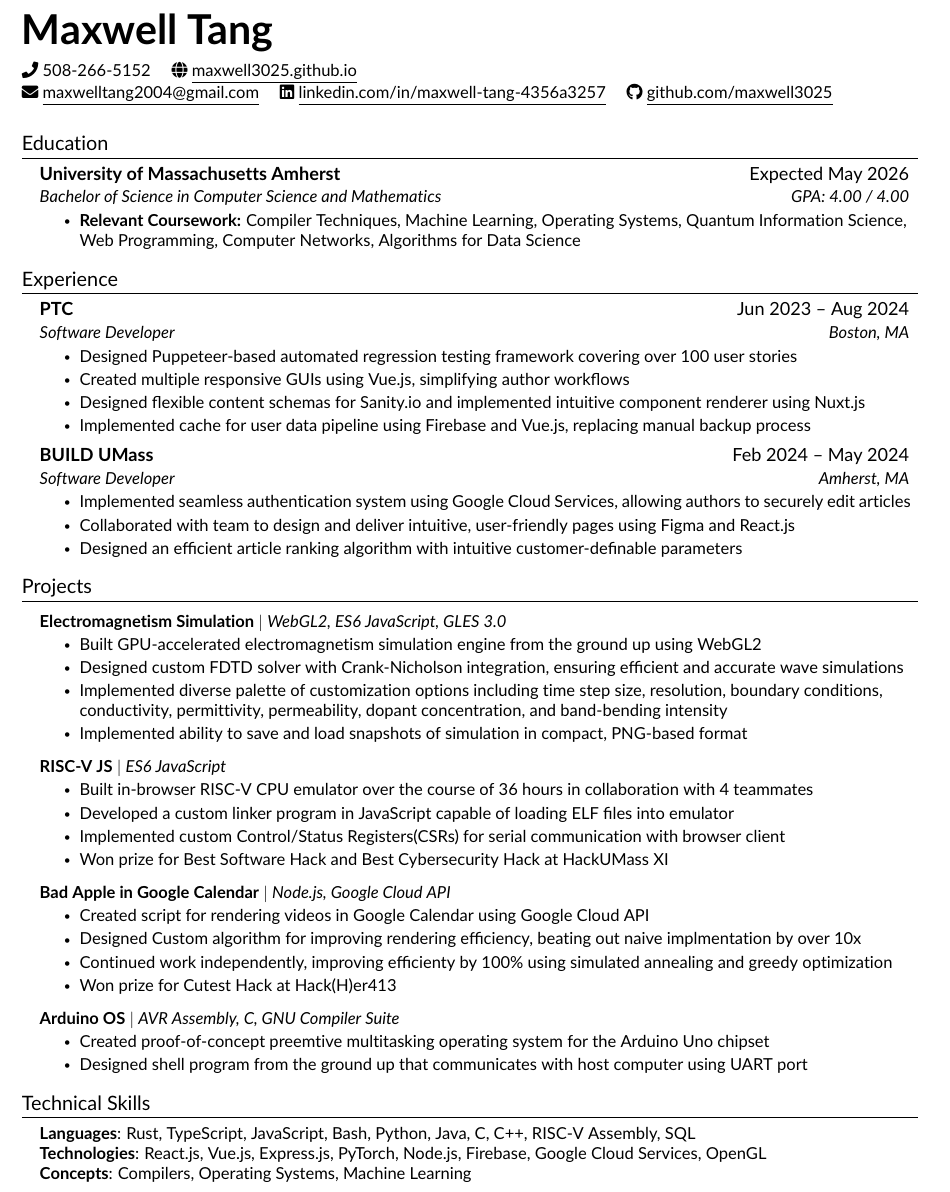
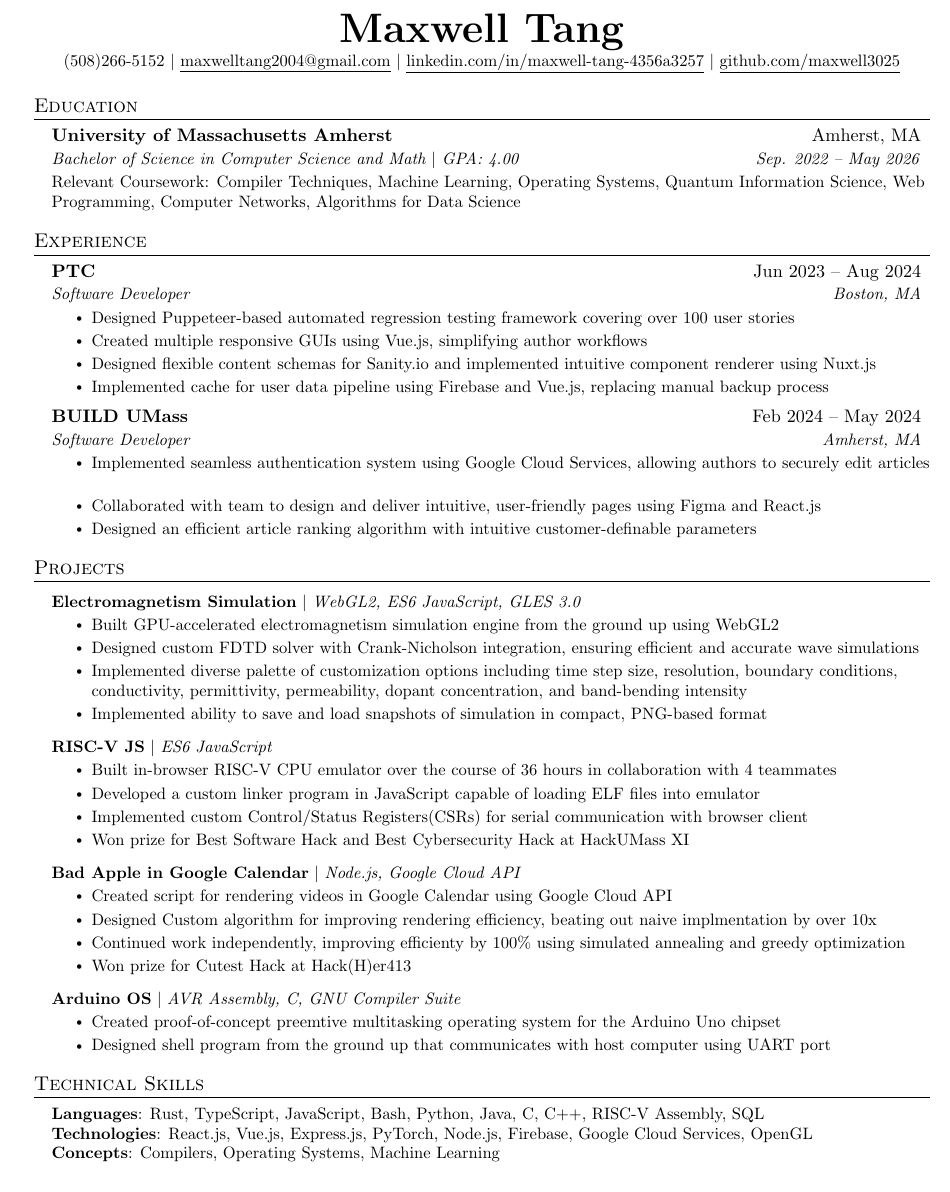
Before and after one commit to maxwell3025/resume, a LaTeX CV (resume.tex, which reads src/education.tex, src/experience.tex, src/heading.tex): part of the page, cut so that both start at the same text. Compiled offline with pdfLaTeX.

Commit message:
Added basic stuff

```diff
--- a/resume.tex
+++ b/resume.tex
@@ -1,13 +1,12 @@
 %-------------------------
 % Resume in Latex
-% Author : Audric Serador
-% Inspired by: https://github.com/sb2nov/resume
+% Author : Jake Gutierrez
+% Based off of: https://github.com/sb2nov/resume
 % License : MIT
 %------------------------
 
 \documentclass[letterpaper,11pt]{article}
 
-\usepackage{fontawesome5}
 \usepackage{latexsym}
 \usepackage[empty]{fullpage}
 \usepackage{titlesec}
@@ -35,8 +39,8 @@
 \renewcommand{\footrulewidth}{0pt}
 
 % Adjust margins
-\addtolength{\oddsidemargin}{-0.6in}
-\addtolength{\evensidemargin}{-0.6in}
+\addtolength{\oddsidemargin}{-0.5in}
+\addtolength{\evensidemargin}{-0.5in}
 \addtolength{\textwidth}{1in}
 \addtolength{\topmargin}{-.5in}
 \addtolength{\textheight}{1.0in}
@@ -60,22 +102,105 @@
 \begin{document}
-\include{custom-commands}
 
-%-------------------------------------------%
-%%%%%%  RESUME STARTS HERE  %%%%%
+%#region HEADING
+% \begin{tabular*}{\textwidth}{l@{\extracolsep{\fill}}r}
+%   \textbf{\href{http://sourabhbajaj.com/}{\Large Sourabh Bajaj}} & Email : \href{mailto:sourabh@sourabhbajaj.com}{sourabh@sourabhbajaj.com}\\
+%   \href{http://sourabhbajaj.com/}{http://www.sourabhbajaj.com} & Mobile : +1-123-456-7890 \\
+% \end{tabular*}
 
-%----------HEADING----------%
-\input{src/heading}
+\begin{center}
+    \textbf{\Huge \scshape Maxwell Tang} \\ \vspace{1pt}
+    \small (508)266-5152 $|$ \href{mailto:maxwelltang2004@gmail.com}{\underline{maxwelltang2004@gmail.com}} $|$
+    \href{https://www.linkedin.com/in/maxwell-tang-4356a3257}{\underline{linkedin.com/in/maxwell-tang-4356a3257}} $|$
+    \href{https://github.com/maxwell3025}{\underline{github.com/maxwell3025}}
+\end{center}
+%#endregion
 
-%-----------EDUCATION-----------%
-\input{src/education.tex}
+%#region EDUCATION
+\section{Education}
+  \resumeSubHeadingListStart
+    \resumeSubheading
+      {University of Massachusetts Amherst}{Amherst, MA}
+      {Bachelor of Science in Computer Science and Math $|$ GPA: 4.00}{Sep. 2022 -- May 2026}
+    \resumeItem {
+      Relevant Coursework:
+      Compiler Techniques,
+      Machine Learning,
+      Operating Systems,
+      Quantum Information Science,
+      Web Programming,
+      Computer Networks,
+      Algorithms for Data Science
+    }
+  \resumeSubHeadingListEnd
+%#endregion
 
-%-----------EXPERIENCE-----------%
-\input{src/experience}
+%#region EXPERIENCE
+\section{Experience}
+  \resumeSubHeadingListStart
+    \resumeSubheading
+    {PTC}{Jun 2023 -- Aug 2024}
+    {Software Developer}{Boston, MA}
+    \resumeItemListStart
+      \resumeItem{Designed Puppeteer-based automated regression testing framework covering over 100 user stories}
+      \resumeItem{Created multiple responsive GUIs using Vue.js, simplifying author workflows}
+      \resumeItem{Designed flexible content schemas for Sanity.io and implemented intuitive component renderer using Nuxt.js}
+      \resumeItem{Implemented cache for user data pipeline using Firebase and Vue.js, replacing manual backup process}
+    \resumeItemListEnd
 
-%-----------PROJECTS-----------%
-\input{src/projects}
+    \resumeSubheading
+    {BUILD UMass}{Feb 2024 -- May 2024}
+    {Software Developer}{Amherst, MA}
+    \resumeItemListStart
+      \resumeItem{Implemented seamless authentication system using Google Cloud Services, allowing authors to securely edit articles}
+      \resumeItem{Collaborated with team to design and deliver intuitive, user-friendly pages using Figma and React.js}
+      \resumeItem{Designed an efficient article ranking algorithm with intuitive customer-definable parameters}
+    \resumeItemListEnd
+  \resumeSubHeadingListEnd
+%#endregion
 
-%-----------SKILLS-----------%
-\input{src/skills.tex}
+%#region PROJECTS
+\section{Projects}
+  \resumeSubHeadingListStart
+    \resumeProjectHeading
+    {\textbf{Electromagnetism Simulation} $|$ \emph{WebGL2, ES6 JavaScript, GLES 3.0}}    {}
+    \resumeItemListStart
+        \resumeItem{Built GPU-accelerated electromagnetism simulation engine from the ground up using WebGL2}
+        \resumeItem{Designed custom FDTD solver with Crank-Nicholson integration, ensuring efficient and accurate wave simulations}
+        \resumeItem{Implemented diverse palette of customization options including time step size, resolution, boundary conditions,
+        conductivity, permittivity, permeability, dopant concentration, and band-bending intensity}
+        \resumeItem{Implemented ability to save and load snapshots of simulation in compact, PNG-based format}
+    \resumeItemListEnd
+    \resumeProjectHeading
+    {\textbf{RISC-V JS} $|$ \emph{ES6 JavaScript}}{}
+    \resumeItemListStart
+        \resumeItem{Built in-browser RISC-V CPU emulator over the course of 36 hours in collaboration with 4 teammates}
+        \resumeItem{Developed a custom linker program in JavaScript capable of loading ELF files into emulator}
+        \resumeItem{Implemented custom Control/Status Registers(CSRs) for serial communication with browser client}
+        \resumeItem{Won prize for Best Software Hack and Best Cybersecurity Hack at HackUMass XI}
+    \resumeItemListEnd
+    \resumeProjectHeading
+    {\textbf{Bad Apple in Google Calendar} $|$ \emph{Node.js, Google Cloud API}}{}
+    \resumeItemListStart
+        \resumeItem{Created script for rendering videos in Google Calendar using Google Cloud API}
+        \resumeItem{Designed Custom algorithm for improving rendering efficiency, beating out naive implmentation by over 10x}
+        \resumeItem{Continued work independently, improving efficienty by 100\% using simulated annealing and greedy optimization}
+        \resumeItem{Won prize for Cutest Hack at Hack(H)er413}
+    \resumeItemListEnd
+    \resumeProjectHeading
+    {\textbf{Arduino OS} $|$ \emph{AVR Assembly, C, GNU Compiler Suite}}{}
+    \resumeItemListStart
+        \resumeItem{Created proof-of-concept preemtive multitasking operating system for the Arduino Uno chipset}
+        \resumeItem{Designed shell program from the ground up that communicates with host computer using UART port}
+    \resumeItemListEnd
+  \resumeSubHeadingListEnd
+%#endregion
 
-%-------------------------------------------%
+%#region PROGRAMMING SKILLS
+\section{Technical Skills}
+ \begin{itemize}[leftmargin=0.15in, label={}]
+    \small{\item{
+      \textbf{Languages}{: Rust, TypeScript, JavaScript, Bash, Python, Java, C, C++, RISC-V Assembly, SQL} \\
+      \textbf{Technologies}{: React.js, Vue.js, Express.js, PyTorch, Node.js, Firebase, Google Cloud Services, OpenGL} \\
+      \textbf{Concepts}{: Compilers, Operating Systems, Machine Learning}
+    }}
+ \end{itemize}
--- a/src/education.tex
+++ /dev/null
@@ -1,21 +0,0 @@
-%-----------EDUCATION-----------%
-\section{Education}
-    \resumeSubHeadingListStart
-
-    \resumeSubheading
-    {University of Massachusetts Amherst}{Expected May 2026}
-    {Bachelor of Science in Computer Science and Mathematics}{GPA: 4.00 / 4.00}
-    \resumeItemListStart
-        \resumeItem{
-            \textbf{Relevant Coursework:}
-            Compiler Techniques,
-            Machine Learning,
-            Operating Systems,
-            Quantum Information Science,
-            Web Programming,
-            Computer Networks,
-            Algorithms for Data Science
-        }
-    \resumeItemListEnd
-
-    \resumeSubHeadingListEnd
--- a/src/experience.tex
+++ /dev/null
@@ -1,24 +0,0 @@
-%-----------EXPERIENCE-----------%
-\section{Experience}
-\resumeSubHeadingListStart
-
-    \resumeSubheading
-    {PTC}{Jun 2023 -- Aug 2024}
-    {Software Developer}{Boston, MA}
-    \resumeItemListStart
-        \resumeItem{Designed Puppeteer-based automated regression testing framework covering over 100 user stories}
-        \resumeItem{Created multiple responsive GUIs using Vue.js, simplifying author workflows}
-        \resumeItem{Designed flexible content schemas for Sanity.io and implemented intuitive component renderer using Nuxt.js}
-        \resumeItem{Implemented cache for user data pipeline using Firebase and Vue.js, replacing manual backup process}
-    \resumeItemListEnd
-
-    \resumeSubheading
-    {BUILD UMass}{Feb 2024 -- May 2024}
-    {Software Developer}{Amherst, MA}
-    \resumeItemListStart
-        \resumeItem{Implemented seamless authentication system using Google Cloud Services, allowing authors to securely edit articles}
-        \resumeItem{Collaborated with team to design and deliver intuitive, user-friendly pages using Figma and React.js}
-        \resumeItem{Designed an efficient article ranking algorithm with intuitive customer-definable parameters}
-    \resumeItemListEnd
-
-\resumeSubHeadingListEnd
--- a/src/heading.tex
+++ /dev/null
@@ -1,10 +0,0 @@
-%----------HEADING----------%
-\begin{tabularx}{\textwidth}{@{} X r @{}}
-    \begin{minipage}[t]{\textwidth}
-        \textbf{\Huge \scshape Maxwell Tang} \\[0.5em]
-        \small\seticon{faPhone} 508-266-5152 \quad \href{https://maxwell3025.github.io}{\seticon{faGlobe} \underline{maxwell3025.github.io}}\\
-        \href{mailto:maxwelltang2004@gmail.com}{\seticon{faEnvelope} \underline{maxwelltang2004@gmail.com}} \quad
-        \href{https://www.linkedin.com/in/maxwell-tang-4356a3257}{\seticon{faLinkedin} \underline{linkedin.com/in/maxwell-tang-4356a3257}} \quad
-        \href{https://github.com/maxwell3025}{\seticon{faGithub} \underline{github.com/maxwell3025}}
-    \end{minipage} &
-\end{tabularx}
--- a/src/projects.tex
+++ /dev/null
@@ -1,42 +0,0 @@
-%-----------PROJECTS-----------%
-\section{Projects}
-\resumeSubHeadingListStart
-
-    \resumeProjectHeading
-    {\textbf{Electromagnetism Simulation} $|$ \emph{WebGL2, ES6 JavaScript, GLES 3.0}}    {}
-    \resumeItemListStart
-        \resumeItem{Built GPU-accelerated electromagnetism simulation engine from the ground up using WebGL2}
-        \resumeItem{Designed custom FDTD solver with Crank-Nicholson integration, ensuring efficient and accurate wave simulations}
-        \resumeItem{Implemented diverse palette of customization options including time step size, resolution, boundary conditions,
-        conductivity, permittivity, permeability, dopant concentration, and band-bending intensity}
-        \resumeItem{Implemented ability to save and load snapshots of simulation in compact, PNG-based format}
-    \resumeItemListEnd
-
-    \resumeProjectHeading
-    {\textbf{RISC-V JS} $|$ \emph{ES6 JavaScript}}{}
-    \resumeItemListStart
-        \resumeItem{Built in-browser RISC-V CPU emulator over the course of 36 hours in collaboration with 4 teammates}
-        \resumeItem{Developed a custom linker program in JavaScript capable of loading ELF files into emulator}
-        \resumeItem{Implemented custom Control/Status Registers(CSRs) for serial communication with browser client}
-        \resumeItem{Won prize for Best Software Hack and Best Cybersecurity Hack at HackUMass XI}
-    \resumeItemListEnd
-
-    \resumeProjectHeading
-    {\textbf{Bad Apple in Google Calendar} $|$ \emph{Node.js, Google Cloud API}}{}
-    \resumeItemListStart
-        \resumeItem{Created script for rendering videos in Google Calendar using Google Cloud API}
-        \resumeItem{Designed Custom algorithm for improving rendering efficiency, beating out naive implmentation by over 10x}
-        \resumeItem{Continued work independently, improving efficienty by 100\% using simulated annealing and greedy optimization}
-        \resumeItem{Won prize for Cutest Hack at Hack(H)er413}
-    \resumeItemListEnd
-
-    \resumeProjectHeading
-    {\textbf{Arduino OS} $|$ \emph{AVR Assembly, C, GNU Compiler Suite}}{}
-    \resumeItemListStart
-        \resumeItem{Created proof-of-concept preemtive multitasking operating system for the Arduino Uno chipset}
-        \resumeItem{Designed shell program from the ground up that communicates with host computer using UART port}
-    \resumeItemListEnd
-
-
-
-\resumeSubHeadingListEnd
--- a/src/skills.tex
+++ /dev/null
@@ -1,9 +0,0 @@
-%-----------PROGRAMMING SKILLS-----------%
-\section{Technical Skills}
-    \begin{itemize}[leftmargin=0.15in, label={}]
-	\small{\item{
-		\textbf{Languages}{: Rust, TypeScript, JavaScript, Bash, Python, Java, C, C++, RISC-V Assembly, SQL} \\
-		\textbf{Technologies}{: React.js, Vue.js, Express.js, PyTorch, Node.js, Firebase, Google Cloud Services, OpenGL} \\
-		\textbf{Concepts}{: Compilers, Operating Systems, Machine Learning}
-	}}
-    \end{itemize}
```
Also changed, not shown: custom-commands.tex (deleted, +0 -41 lines), resume.pdf, resume.tex (144 more changed lines), 6 other files.
